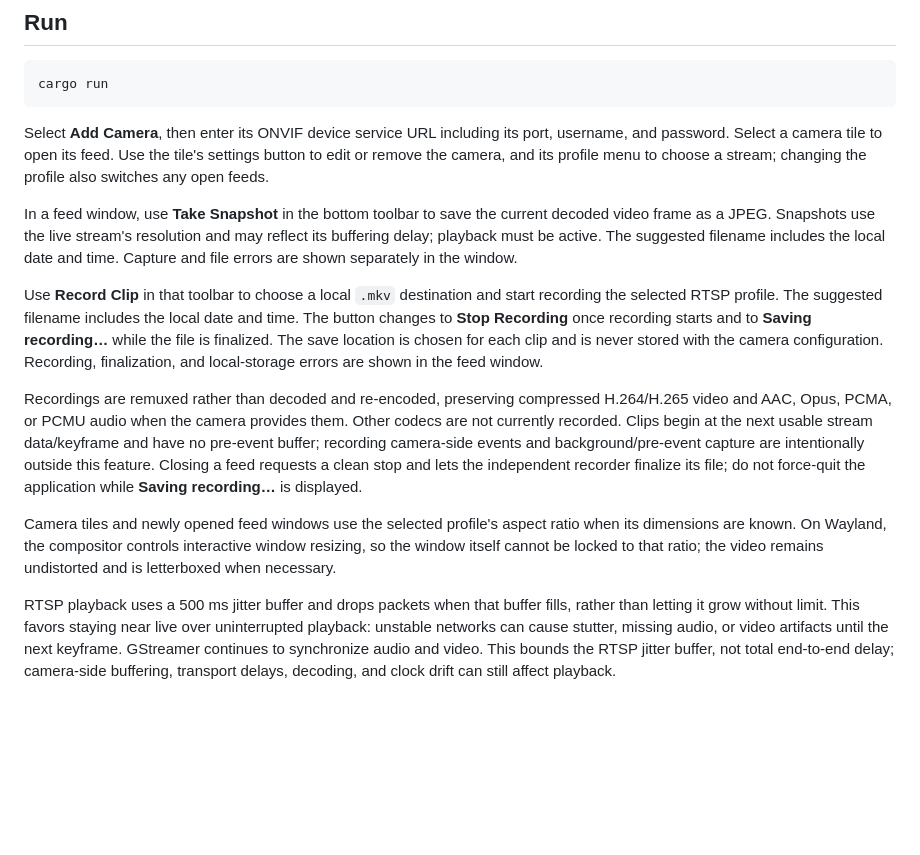
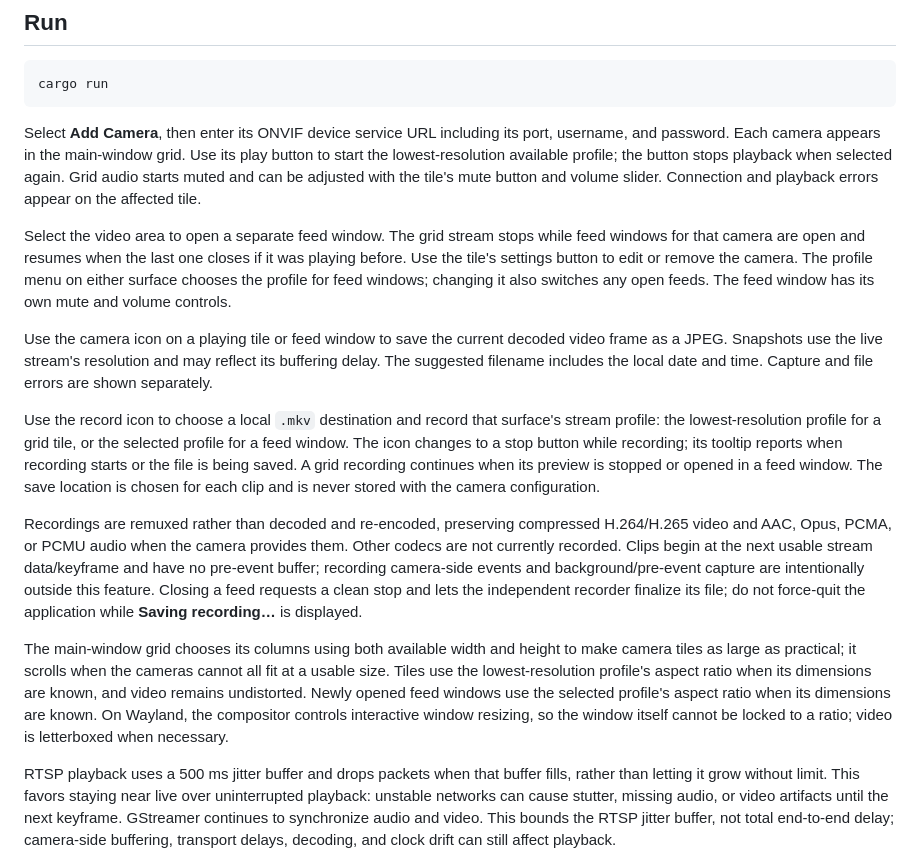
Before and after one commit to mnavarrocarter/onvif-viewer, a Markdown page: README.md, the part around one of its changes. GitHub-like rendering; blank space fills up the shorter version.

````diff
--- a/README.md
+++ b/README.md
@@ -32,15 +28,17 @@ cargo test --workspace --locked
 cargo run
 ```
 
-Select **Add Camera**, then enter its ONVIF device service URL including its port, username, and password. Select a camera tile to open its feed. Use the tile's settings button to edit or remove the camera, and its profile menu to choose a stream; changing the profile also switches any open feeds.
+Select **Add Camera**, then enter its ONVIF device service URL including its port, username, and password. Each camera appears in the main-window grid. Use its play button to start the lowest-resolution available profile; the button stops playback when selected again. Grid audio starts muted and can be adjusted with the tile's mute button and volume slider. Connection and playback errors appear on the affected tile.
 
-In a feed window, use **Take Snapshot** in the bottom toolbar to save the current decoded video frame as a JPEG. Snapshots use the live stream's resolution and may reflect its buffering delay; playback must be active. The suggested filename includes the local date and time. Capture and file errors are shown separately in the window.
+Select the video area to open a separate feed window. The grid stream stops while feed windows for that camera are open and resumes when the last one closes if it was playing before. Use the tile's settings button to edit or remove the camera. The profile menu on either surface chooses the profile for feed windows; changing it also switches any open feeds. The feed window has its own mute and volume controls.
 
-Use **Record Clip** in that toolbar to choose a local `.mkv` destination and start recording the selected RTSP profile. The suggested filename includes the local date and time. The button changes to **Stop Recording** once recording starts and to **Saving recording…** while the file is finalized. The save location is chosen for each clip and is never stored with the camera configuration. Recording, finalization, and local-storage errors are shown in the feed window.
+Use the camera icon on a playing tile or feed window to save the current decoded video frame as a JPEG. Snapshots use the live stream's resolution and may reflect its buffering delay. The suggested filename includes the local date and time. Capture and file errors are shown separately.
+
+Use the record icon to choose a local `.mkv` destination and record that surface's stream profile: the lowest-resolution profile for a grid tile, or the selected profile for a feed window. The icon changes to a stop button while recording; its tooltip reports when recording starts or the file is being saved. A grid recording continues when its preview is stopped or opened in a feed window. The save location is chosen for each clip and is never stored with the camera configuration.
 
 Recordings are remuxed rather than decoded and re-encoded, preserving compressed H.264/H.265 video and AAC, Opus, PCMA, or PCMU audio when the camera provides them. Other codecs are not currently recorded. Clips begin at the next usable stream data/keyframe and have no pre-event buffer; recording camera-side events and background/pre-event capture are intentionally outside this feature. Closing a feed requests a clean stop and lets the independent recorder finalize its file; do not force-quit the application while **Saving recording…** is displayed.
 
-Camera tiles and newly opened feed windows use the selected profile's aspect ratio when its dimensions are known. On Wayland, the compositor controls interactive window resizing, so the window itself cannot be locked to that ratio; the video remains undistorted and is letterboxed when necessary.
+The main-window grid chooses its columns using both available width and height to make camera tiles as large as practical; it scrolls when the cameras cannot all fit at a usable size. Tiles use the lowest-resolution profile's aspect ratio when its dimensions are known, and video remains undistorted. Newly opened feed windows use the selected profile's aspect ratio when its dimensions are known. On Wayland, the compositor controls interactive window resizing, so the window itself cannot be locked to a ratio; video is letterboxed when necessary.
 
 RTSP playback uses a 500 ms jitter buffer and drops packets when that buffer fills, rather than letting it grow without limit. This favors staying near live over uninterrupted playback: unstable networks can cause stutter, missing audio, or video artifacts until the next keyframe. GStreamer continues to synchronize audio and video. This bounds the RTSP jitter buffer, not total end-to-end delay; camera-side buffering, transport delays, decoding, and clock drift can still affect playback.
 
````
Also changed, not shown: other parts of README.md (+1 -5 lines), screenshots/cameras.png (deleted), screenshots/empty-state.png (deleted), screenshots/live-feed.png (deleted), screenshots/main-window.png (added), 5 other files.
